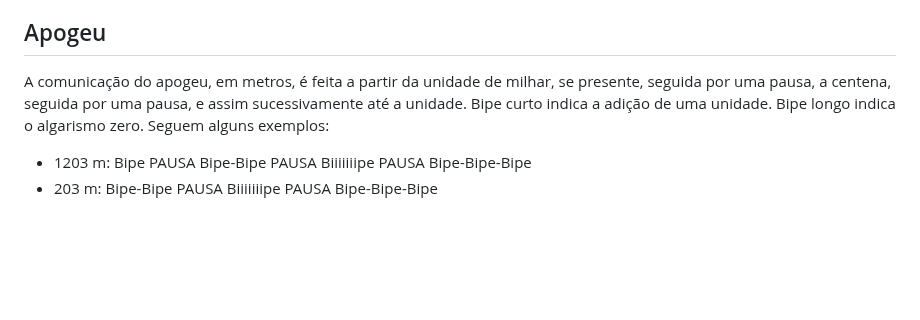
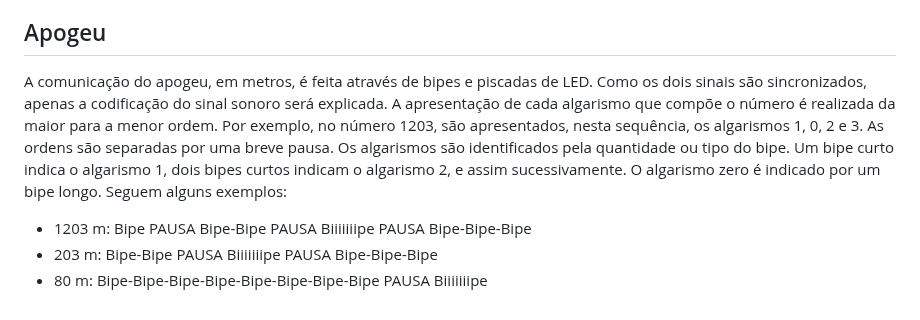
Before and after one commit to gbertoldo/rRocket, a Markdown page: README.md, the part around the change. Drawn GitHub-style; blank space fills up the shorter version.

```diff
--- a/README.md
+++ b/README.md
@@ -101,6 +101,7 @@ Há dois botões no rRocket: um sobre o Arduino e outro soldado na placa princip
 - Ausência de bipe e piscar de LED: a memória de voo está preenchida. O altímetro não deve ser lançado. Recupere os dados utilizando o [rRocket-UI](https://github.com/gbertoldo/rRocket-UI) e limpe a memória de voo para o próximo lançamento.
 
 ## Apogeu
-A comunicação do apogeu, em metros, é feita a partir da unidade de milhar, se presente, seguida por uma pausa, a centena, seguida por uma pausa, e assim sucessivamente até a unidade. Bipe curto indica a adição de uma unidade. Bipe longo indica o algarismo zero. Seguem alguns exemplos:
+A comunicação do apogeu, em metros, é feita através de bipes e piscadas de LED. Como os dois sinais são sincronizados, apenas a codificação do sinal sonoro será explicada. A apresentação de cada algarismo que compõe o número é realizada da maior para a menor ordem. Por exemplo, no número 1203, são apresentados, nesta sequência, os algarismos 1, 0, 2 e 3. As ordens são separadas por uma breve pausa. Os algarismos são identificados pela quantidade ou tipo do bipe. Um bipe curto indica o algarismo 1, dois bipes curtos indicam o algarismo 2, e assim sucessivamente. O algarismo zero é indicado por um bipe longo. Seguem alguns exemplos:
 - 1203 m: Bipe PAUSA Bipe-Bipe PAUSA Biiiiiiipe PAUSA Bipe-Bipe-Bipe
 - 203 m: Bipe-Bipe PAUSA Biiiiiiipe PAUSA Bipe-Bipe-Bipe
+- 80 m: Bipe-Bipe-Bipe-Bipe-Bipe-Bipe-Bipe-Bipe PAUSA Biiiiiiipe
```
